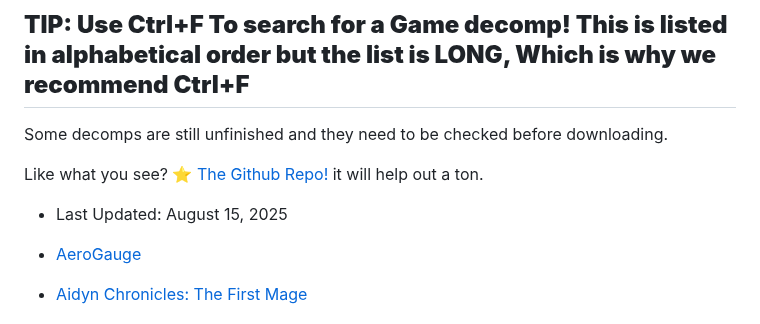
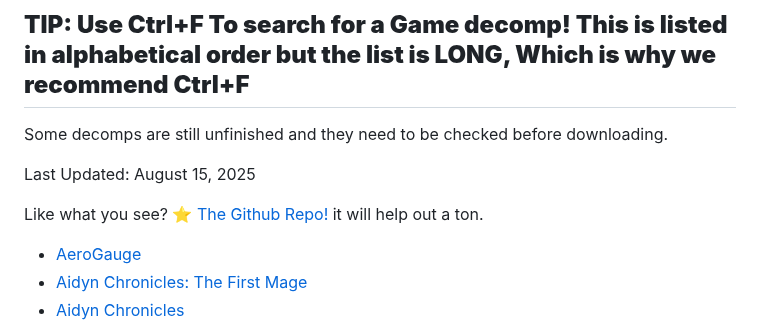
Before and after one commit to SamidyFR/Game-Decompilations, a Markdown page: README.md, the part around the change. Rendered like a GitHub page.

```diff
--- a/README.md
+++ b/README.md
@@ -10,9 +10,9 @@ Some decomps are still unfinished and they need to be checked before downloading
 ## **TIP: Use Ctrl+F To search for a Game decomp! This is listed in alphabetical order but the list is LONG, Which is why we recommend Ctrl+F**
 Some decomps are still unfinished and they need to be checked before downloading.
 
+Last Updated: August 15, 2025
+
 Like what you see? [⭐ The Github Repo!](https://github.com/SamidyFR/Game-Decompilations) it will help out a ton.
-
-- Last Updated: August 15, 2025
 
 - [AeroGauge](https://github.com/LLONSIT/AeroGauge)
 - [Aidyn Chronicles: The First Mage](https://github.com/blackgamma7/Aidyn)
```
